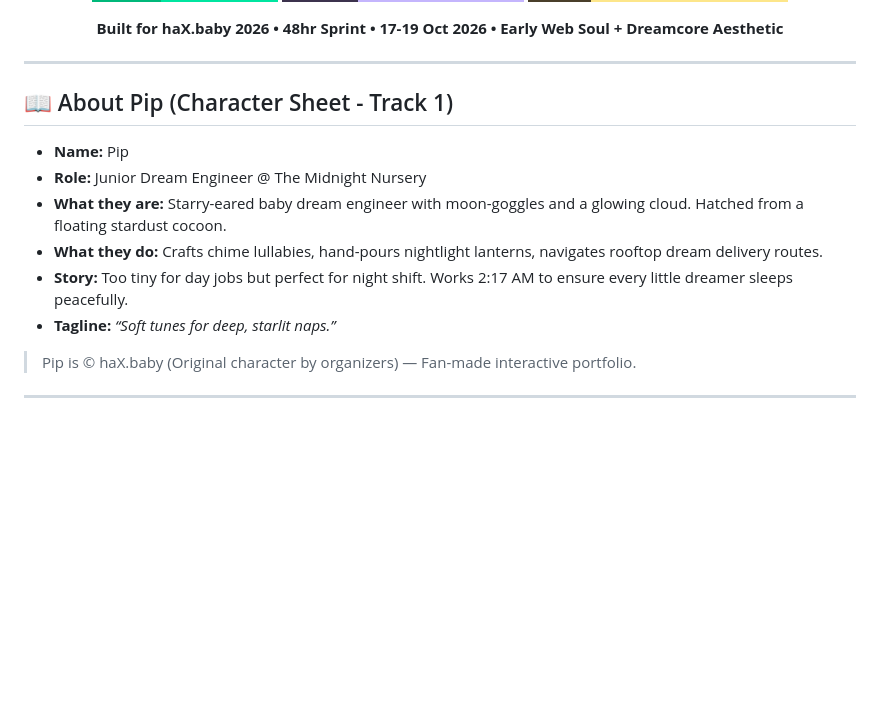
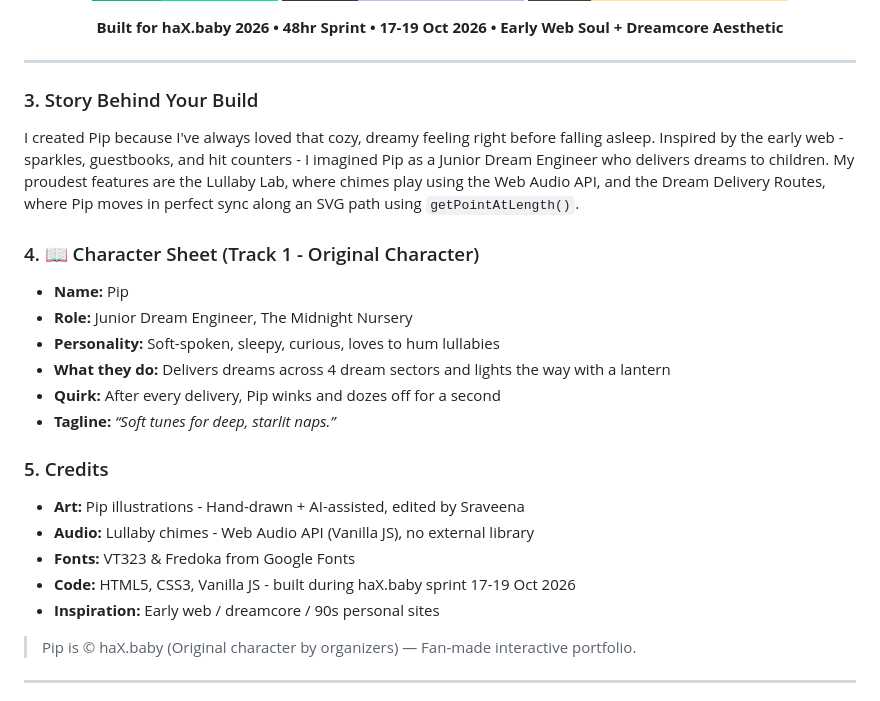
Before and after one commit to Sraveena1992/pip-dream-engineer, a Markdown page: README.md, the part around the change. Drawn GitHub-style; badges without logos; blank space fills up the shorter version.

Commit message:
Revise character sheet and add credits
Updated character details and added credits section.

```diff
--- a/README.md
+++ b/README.md
@@ -18,14 +18,25 @@
 
 ---
 
-## 📖 About Pip (Character Sheet - Track 1)
+### 3. Story Behind Your Build
+I created Pip because I've always loved that cozy, dreamy feeling right before falling asleep. Inspired by the early web - sparkles, guestbooks, and hit counters - I imagined Pip as a Junior Dream Engineer who delivers dreams to children. My proudest features are the Lullaby Lab, where chimes play using the Web Audio API, and the Dream Delivery Routes, where Pip moves in perfect sync along an SVG path using `getPointAtLength()`.
 
-* **Name:** Pip
-* **Role:** Junior Dream Engineer @ The Midnight Nursery
-* **What they are:** Starry-eared baby dream engineer with moon-goggles and a glowing cloud. Hatched from a floating stardust cocoon.
-* **What they do:** Crafts chime lullabies, hand-pours nightlight lanterns, navigates rooftop dream delivery routes.
-* **Story:** Too tiny for day jobs but perfect for night shift. Works 2:17 AM to ensure every little dreamer sleeps peacefully.
-* **Tagline:** *“Soft tunes for deep, starlit naps.”*
+### 4. 📖 Character Sheet (Track 1 - Original Character)
+- **Name:** Pip
+- **Role:** Junior Dream Engineer, The Midnight Nursery
+- **Personality:** Soft-spoken, sleepy, curious, loves to hum lullabies
+- **What they do:** Delivers dreams across 4 dream sectors and lights the way with a lantern
+- **Quirk:** After every delivery, Pip winks and dozes off for a second
+- **Tagline:** *“Soft tunes for deep, starlit naps.”*
+
+### 5. Credits
+- **Art:** Pip illustrations - Hand-drawn + AI-assisted, edited by Sraveena
+- **Audio:** Lullaby chimes - Web Audio API (Vanilla JS), no external library
+- **Fonts:** VT323 & Fredoka from Google Fonts
+- **Code:** HTML5, CSS3, Vanilla JS - built during haX.baby sprint 17-19 Oct 2026
+- **Inspiration:** Early web / dreamcore / 90s personal sites
+
+
 
 > Pip is © haX.baby (Original character by organizers) — Fan-made interactive portfolio.
 
```
